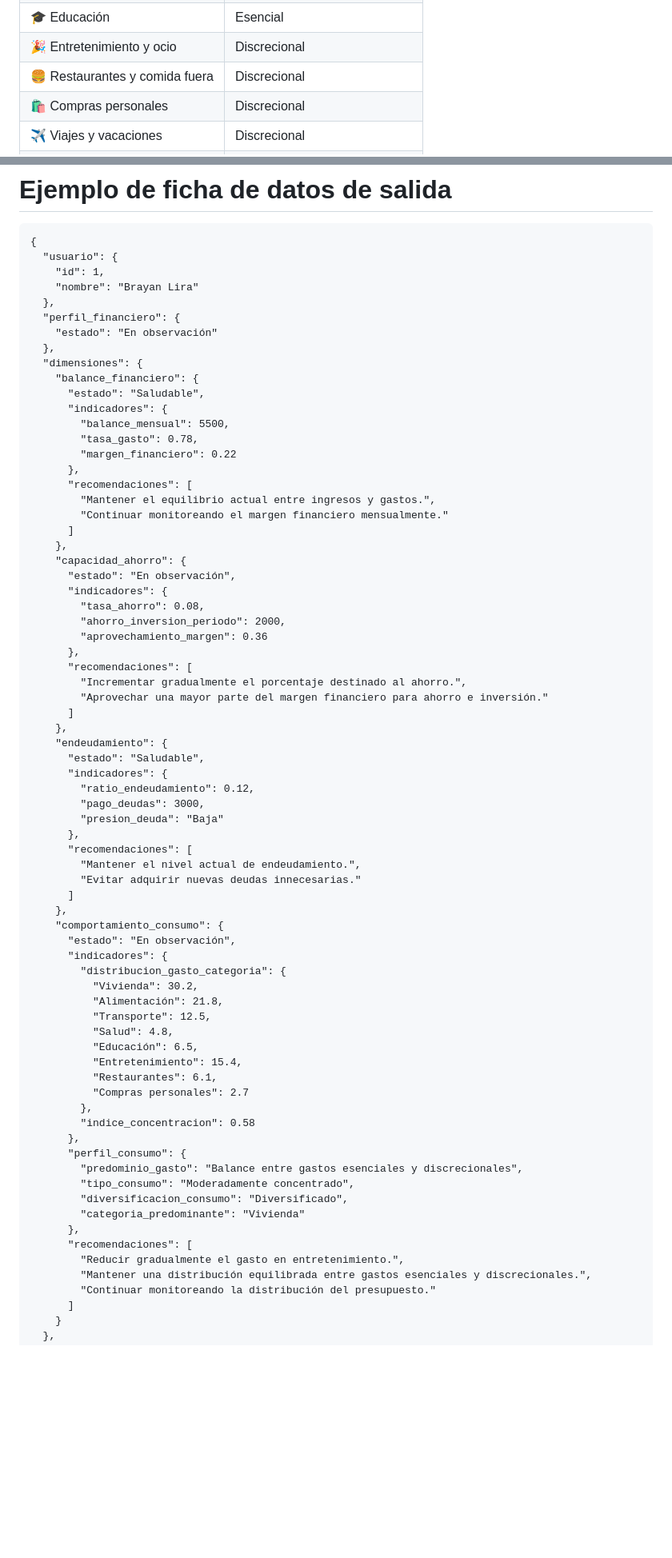
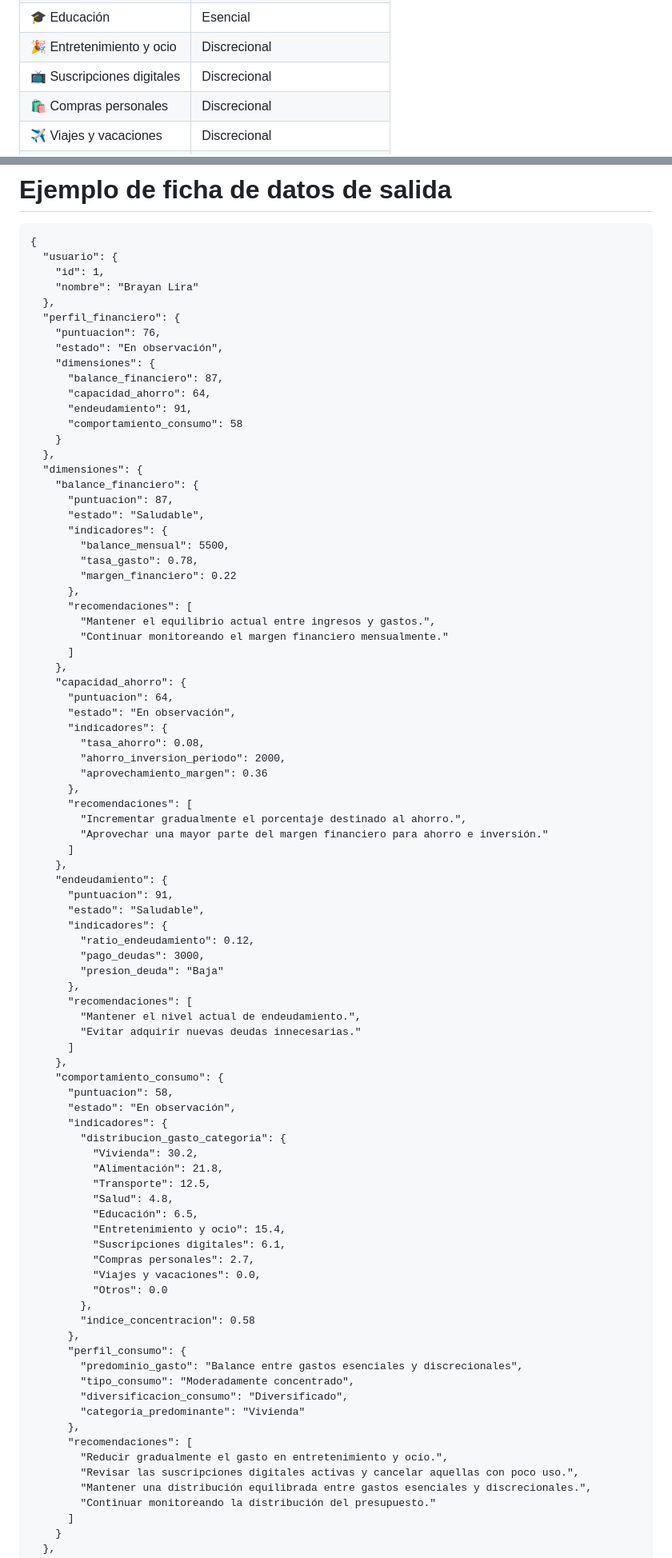
Before and after one commit to No-Country-simulation/Hackathon-G9-LATAM-Team-68, a Markdown page: documentación-ciencia-de-datos/Definición_conceptual_del_sistema.md, 2 parts joined by grey strips. Shown at 80% size. Rendered like a GitHub page; blank space fills up the shorter version.

```diff
--- a/documentación-ciencia-de-datos/Definición_conceptual_del_sistema.md
+++ b/documentación-ciencia-de-datos/Definición_conceptual_del_sistema.md
@@ -465,7 +465,7 @@ A su vez, las transacciones clasificadas como consumo se clasificaran en las sig
 |🏥 Salud	|Esencial|
 |🎓 Educación|	Esencial|
 |🎉 Entretenimiento y ocio|	Discrecional|
-|🍔 Restaurantes y comida fuera|	Discrecional|
+| :tv: Suscripciones digitales|	Discrecional|
 |🛍️ Compras personales|	Discrecional|
 |✈️ Viajes y vacaciones	|Discrecional|
 |📦 Otros|	Depende del análisis o revisión|
@@ -543,10 +543,18 @@ A su vez, las transacciones clasificadas como consumo se clasificaran en las sig
     "nombre": "Brayan Lira"
   },
   "perfil_financiero": {
-    "estado": "En observación"
+    "puntuacion": 76,
+    "estado": "En observación",
+    "dimensiones": {
+      "balance_financiero": 87,
+      "capacidad_ahorro": 64,
+      "endeudamiento": 91,
+      "comportamiento_consumo": 58
+    }
   },
   "dimensiones": {
     "balance_financiero": {
+      "puntuacion": 87,
       "estado": "Saludable",
       "indicadores": {
         "balance_mensual": 5500,
@@ -559,6 +567,7 @@ A su vez, las transacciones clasificadas como consumo se clasificaran en las sig
       ]
     },
     "capacidad_ahorro": {
+      "puntuacion": 64,
       "estado": "En observación",
       "indicadores": {
         "tasa_ahorro": 0.08,
@@ -571,6 +580,7 @@ A su vez, las transacciones clasificadas como consumo se clasificaran en las sig
       ]
     },
     "endeudamiento": {
+      "puntuacion": 91,
       "estado": "Saludable",
       "indicadores": {
         "ratio_endeudamiento": 0.12,
@@ -583,6 +593,7 @@ A su vez, las transacciones clasificadas como consumo se clasificaran en las sig
       ]
     },
     "comportamiento_consumo": {
+      "puntuacion": 58,
       "estado": "En observación",
       "indicadores": {
         "distribucion_gasto_categoria": {
@@ -591,9 +602,11 @@ A su vez, las transacciones clasificadas como consumo se clasificaran en las sig
           "Transporte": 12.5,
           "Salud": 4.8,
           "Educación": 6.5,
-          "Entretenimiento": 15.4,
-          "Restaurantes": 6.1,
-          "Compras personales": 2.7
+          "Entretenimiento y ocio": 15.4,
+          "Suscripciones digitales": 6.1,
+          "Compras personales": 2.7,
+          "Viajes y vacaciones": 0.0,
+          "Otros": 0.0
         },
         "indice_concentracion": 0.58
       },
@@ -604,7 +617,8 @@ A su vez, las transacciones clasificadas como consumo se clasificaran en las sig
         "categoria_predominante": "Vivienda"
       },
       "recomendaciones": [
-        "Reducir gradualmente el gasto en entretenimiento.",
+        "Reducir gradualmente el gasto en entretenimiento y ocio.",
+        "Revisar las suscripciones digitales activas y cancelar aquellas con poco uso.",
         "Mantener una distribución equilibrada entre gastos esenciales y discrecionales.",
         "Continuar monitoreando la distribución del presupuesto."
       ]
```
